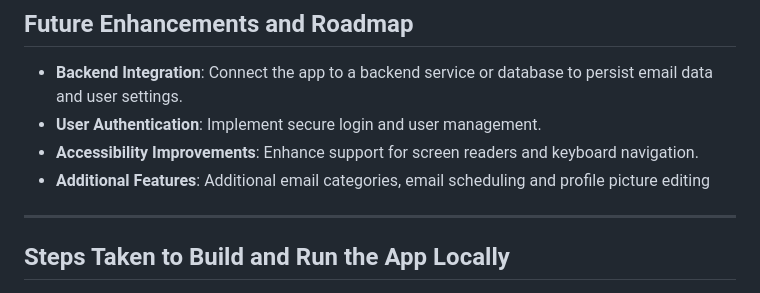
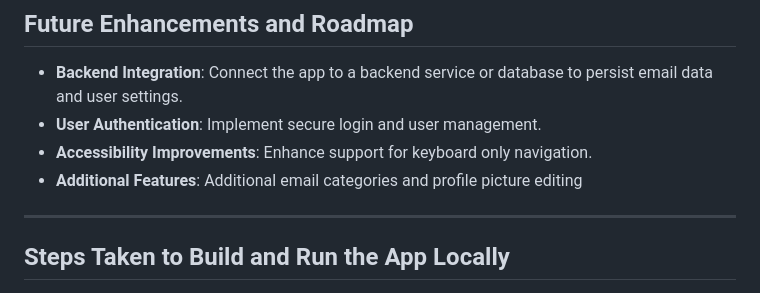
Before and after one commit to Iyanu423/projects, a Markdown page: TEAM INBOX WEB APP/PROCESS_DOCUMENTATION.md, the part around the change. Drawn GitHub-style.

```diff
--- a/TEAM INBOX WEB APP/PROCESS_DOCUMENTATION.md
+++ b/TEAM INBOX WEB APP/PROCESS_DOCUMENTATION.md
@@ -112,8 +112,8 @@ Testing was carried out manually due to the client-side nature of the app:
 
 - **Backend Integration**: Connect the app to a backend service or database to persist email data and user settings.
 - **User Authentication**: Implement secure login and user management.
-- **Accessibility Improvements**: Enhance support for screen readers and keyboard navigation.
-- **Additional Features**: Additional email categories, email scheduling and profile picture editing
+- **Accessibility Improvements**: Enhance support for keyboard only navigation.
+- **Additional Features**: Additional email categories and profile picture editing
 
 ---
 
```
